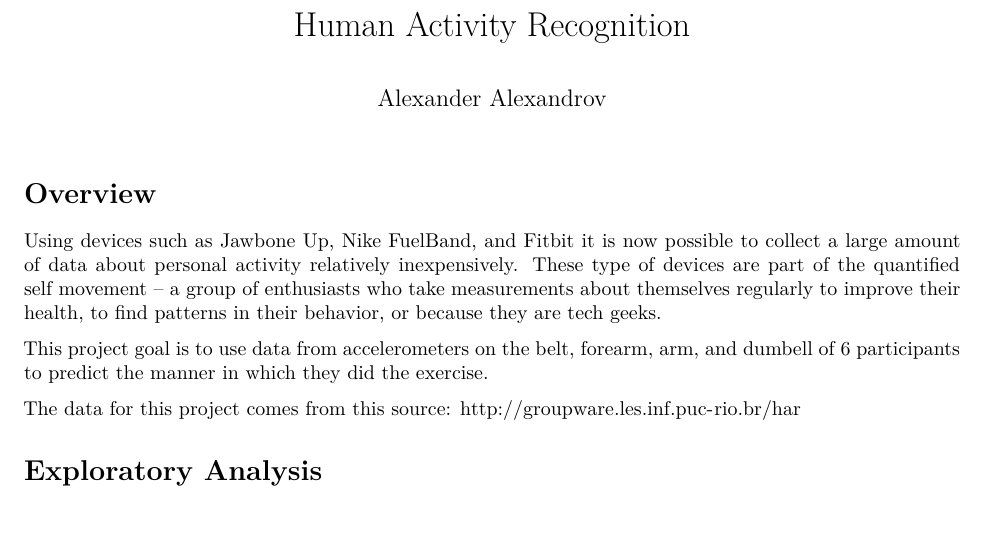
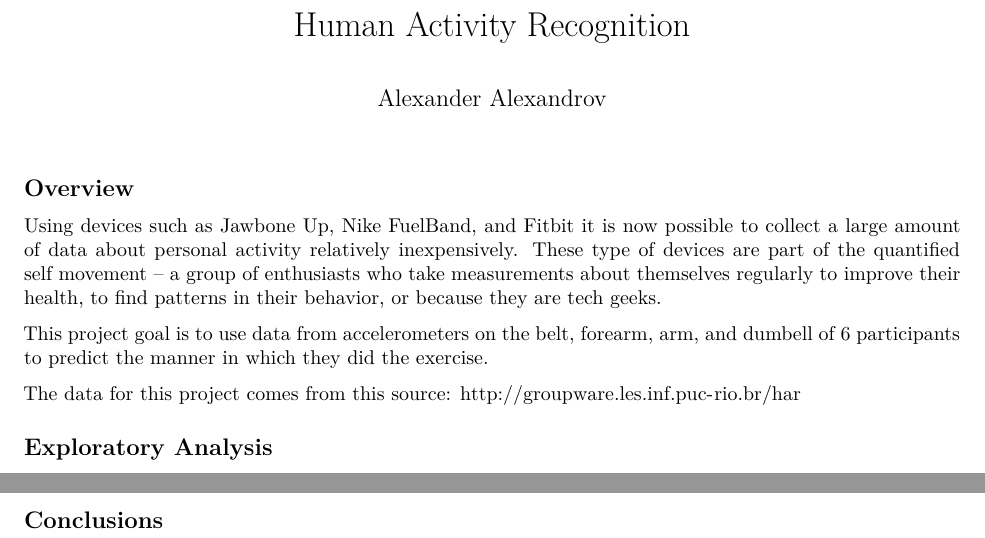
Before and after one commit to redneckz-data-science-lab/PracticalMachineLearning_CourseProject, an R Markdown document (HAR.Rmd): part of page 1 of 2 before the commit and two parts of pages 1 and 3 of 3 after it, the two joined at a grey line, cut so that both start at the same text. Rendered offline with R 4.5, knitr and Pandoc, then LaTeX, with nearby package versions; the code chunks are not run, so their results and figures are left out.

Commit message:
Rmd format fixed

```diff
--- a/HAR.Rmd
+++ b/HAR.Rmd
@@ -7,7 +7,7 @@ output:
 mode: selfcontained
 ---
 
-# Overview
+## Overview
 
 Using devices such as Jawbone Up, Nike FuelBand, and Fitbit it is now possible to collect a large amount of data about personal activity relatively inexpensively. These type of devices are part of the quantified self movement – a group of enthusiasts who take measurements about themselves regularly to improve their health, to find patterns in their behavior, or because they are tech geeks.
 
@@ -15,7 +15,7 @@ This project goal is to use data from accelerometers on the belt, forearm, arm,
 
 The data for this project comes from this source: http://groupware.les.inf.puc-rio.br/har
 
-# Exploratory Analysis
+## Exploratory Analysis
 
 \newpage
 
@@ -27,2 +29,3 @@ library(ggplot2)
 \newpage
 
+## Conclusions
```
Also changed, not shown: HAR.Rmd (5 more changed lines).
